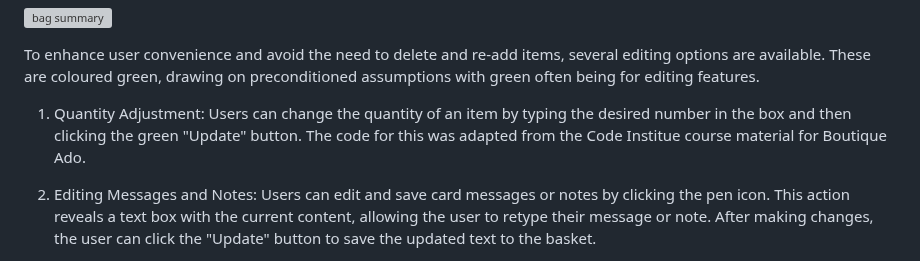
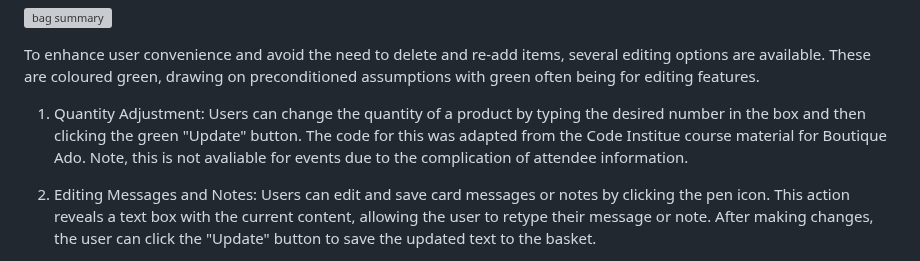
Before and after one commit to kosamad/the-meadow-project, a Markdown page: README.md, the part around one of its changes. Drawn GitHub-style; folded sections open; grey boxes are pictures that could not be loaded.

Commit message:
quantity change removed for events in the bag.

```diff
--- a/README.md
+++ b/README.md
@@ -732,7 +732,7 @@ Within the Basket, users can view the products they have added, followed by any
 
 To enhance user convenience and avoid the need to delete and re-add items, several editing options are available. These are coloured green, drawing on preconditioned assumptions with green often being for editing features.
 
-1. Quantity Adjustment: Users can change the quantity of an item by typing the desired number in the box and then clicking the green "Update" button. The code for this was adapted from the Code Institue course material for Boutique Ado.
+1. Quantity Adjustment: Users can change the quantity of a product by typing the desired number in the box and then clicking the green "Update" button. The code for this was adapted from the Code Institue course material for Boutique Ado. Note, this is not avaliable for events due to the complication of attendee information.
 
 2. Editing Messages and Notes: Users can edit and save card messages or notes by clicking the pen icon. This action reveals a text box with the current content, allowing the user to retype their message or note. After making changes, the user can click the "Update" button to save the updated text to the basket.
 
```
Also changed, not shown: other parts of README.md (+9 -0 lines).
